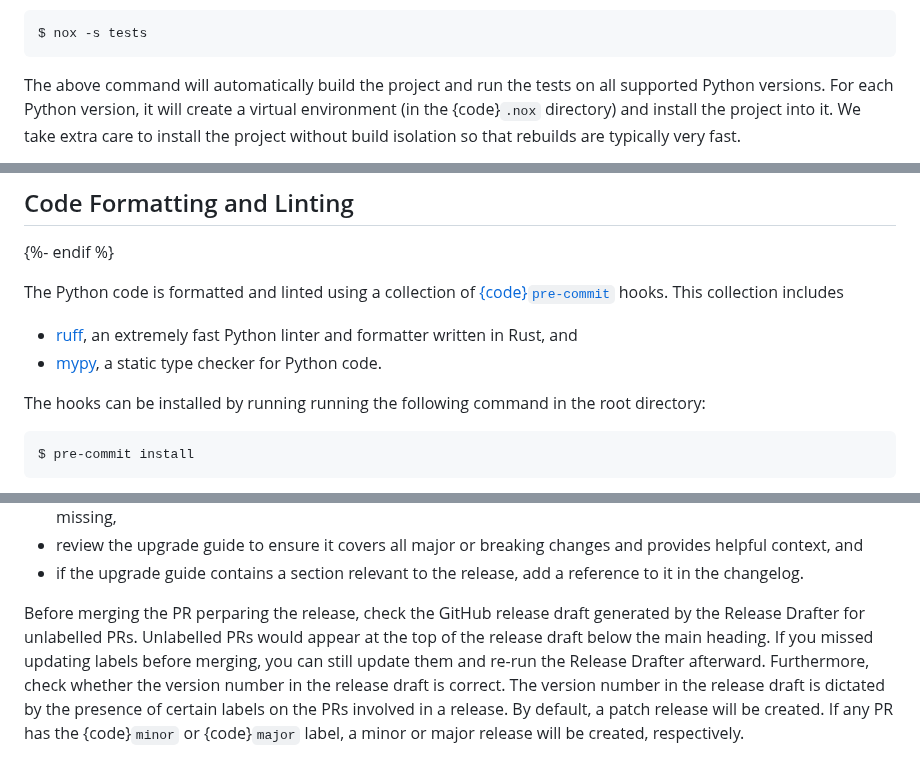
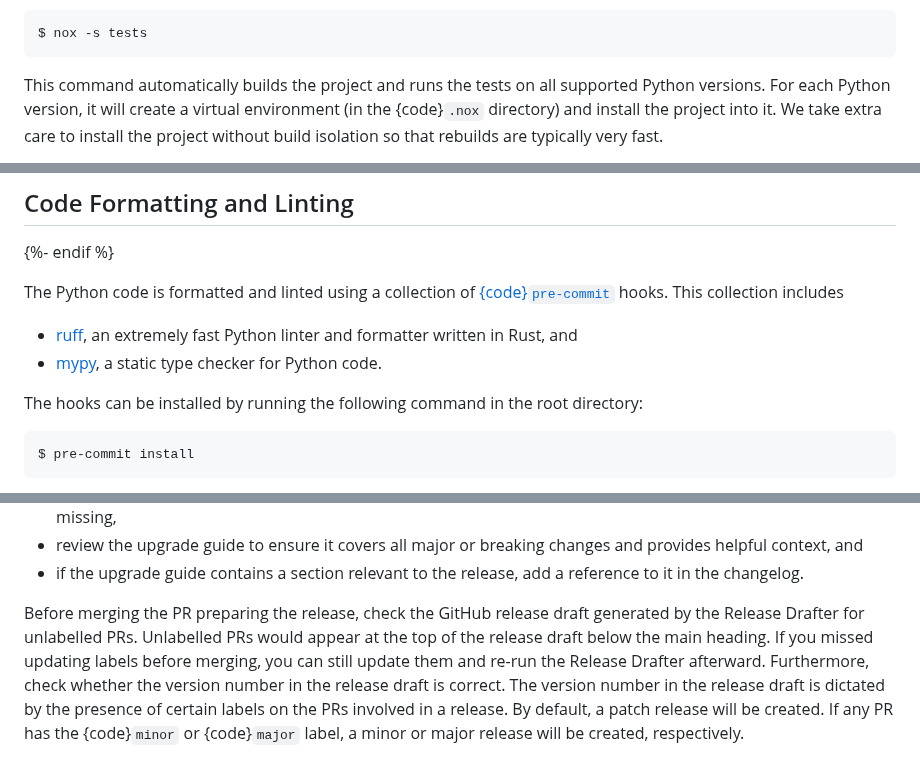
Before and after one commit to munich-quantum-toolkit/templates, a Markdown page: templates/docs_contributing.md, 3 parts joined by grey strips. Drawn GitHub-style.

````diff
--- a/templates/docs_contributing.md
+++ b/templates/docs_contributing.md
@@ -309,7 +310,7 @@ A {code}`nox` session is provided to conveniently run the Python tests.
 $ nox -s tests
 ```
 
-The above command will automatically build the project and run the tests on all supported Python versions.
+This command automatically builds the project and runs the tests on all supported Python versions.
 For each Python version, it will create a virtual environment (in the {code}`.nox` directory) and install the project into it.
 We take extra care to install the project without build isolation so that rebuilds are typically very fast.
 
@@ -353,7 +354,7 @@ This collection includes
 - [ruff][ruff], an extremely fast Python linter and formatter written in Rust, and
 - [mypy][mypy], a static type checker for Python code.
 
-The hooks can be installed by running running the following command in the root directory:
+The hooks can be installed by running the following command in the root directory:
 
 ```console
 $ pre-commit install
@@ -516,7 +517,7 @@ This PR should:
 - review the upgrade guide to ensure it covers all major or breaking changes and provides helpful context, and
 - if the upgrade guide contains a section relevant to the release, add a reference to it in the changelog.
 
-Before merging the PR perparing the release, check the GitHub release draft generated by the Release Drafter for unlabelled PRs.
+Before merging the PR preparing the release, check the GitHub release draft generated by the Release Drafter for unlabelled PRs.
 Unlabelled PRs would appear at the top of the release draft below the main heading.
 If you missed updating labels before merging, you can still update them and re-run the Release Drafter afterward.
 Furthermore, check whether the version number in the release draft is correct.
````
Also changed, not shown: other parts of templates/docs_contributing.md (+56 -55 lines).
